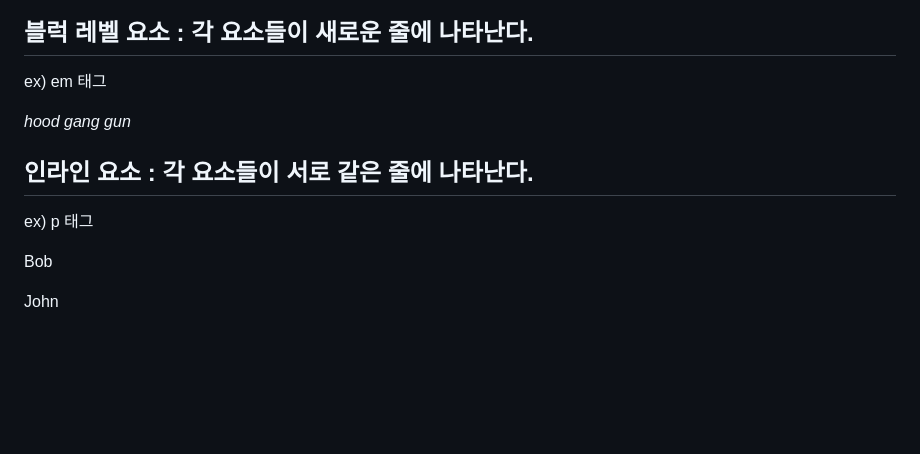
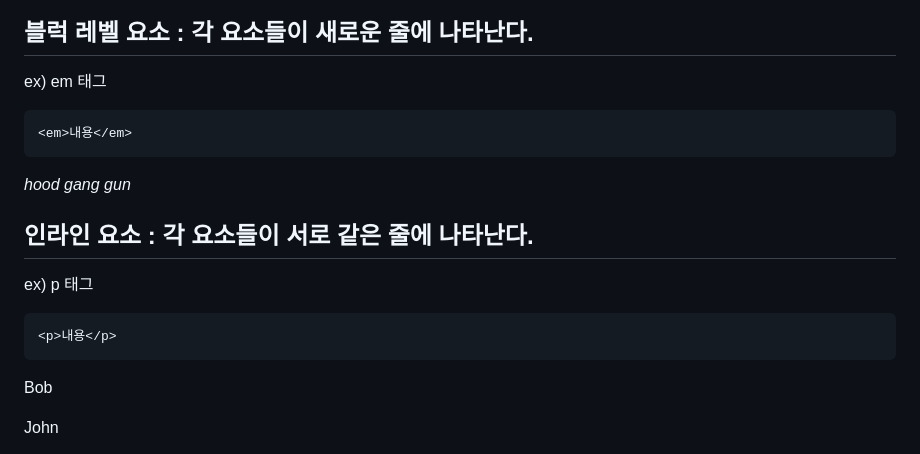
Before and after one commit to zzola1453/zzola1453github.io, a Markdown page: HTML_MEMO/HTML01.md, the part around one of its changes. Rendered like a GitHub page; blank space fills up the shorter version.

````diff
--- a/HTML_MEMO/HTML01.md
+++ b/HTML_MEMO/HTML01.md
@@ -14,12 +14,18 @@ ex)
 gang is <strong>dangerous</strong> : strong 태그
 ## 블럭 레벨 요소 : 각 요소들이 새로운 줄에 나타난다.
 ex) em 태그
+```html
+<em>내용</em>
+```
 
 <em>hood</em>
 <em>gang</em>
 <em>gun</em>
 ## 인라인 요소 : 각 요소들이 서로 같은 줄에 나타난다.
 ex) p 태그
+```html
+<p>내용</p>
+```
 <p>Bob</p>
 <p>John</p>
 <p>Kim</p>
````
Also changed, not shown: other parts of HTML_MEMO/HTML01.md (+3 -0 lines).
